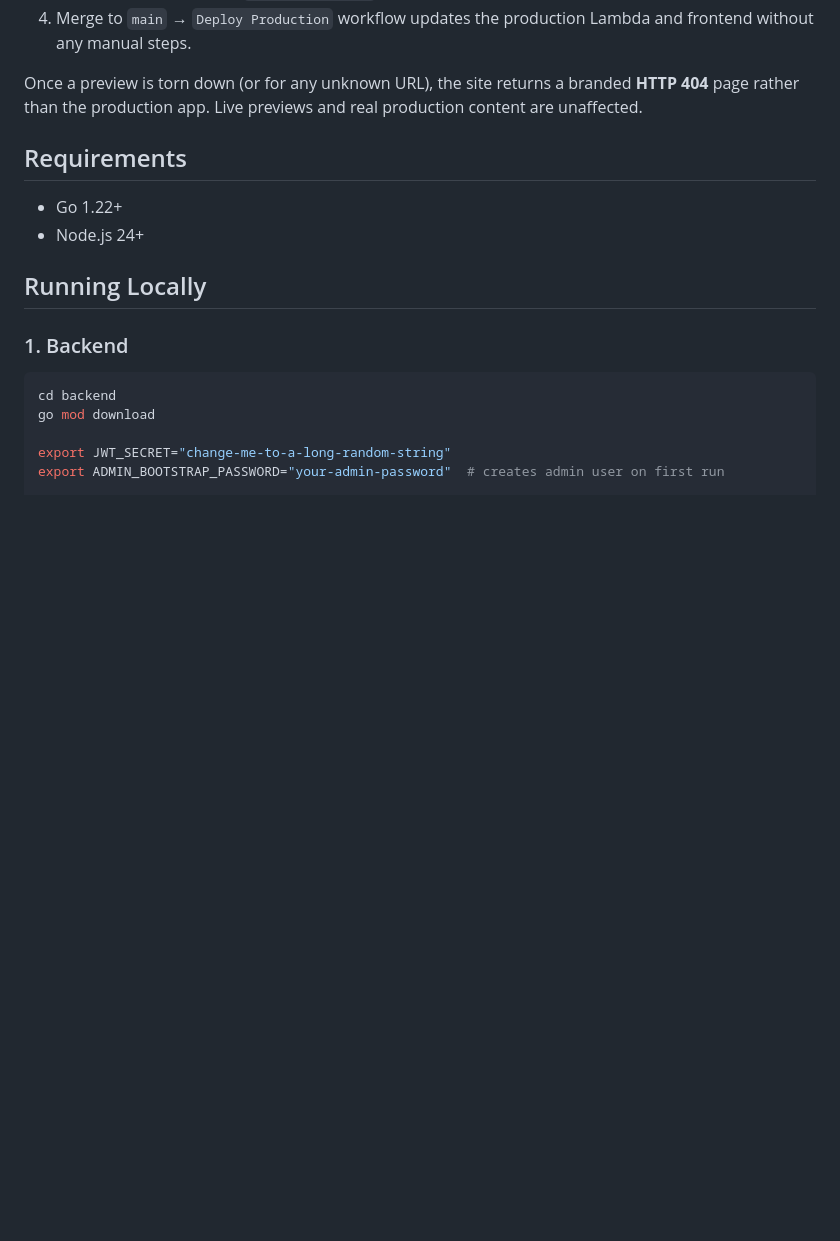
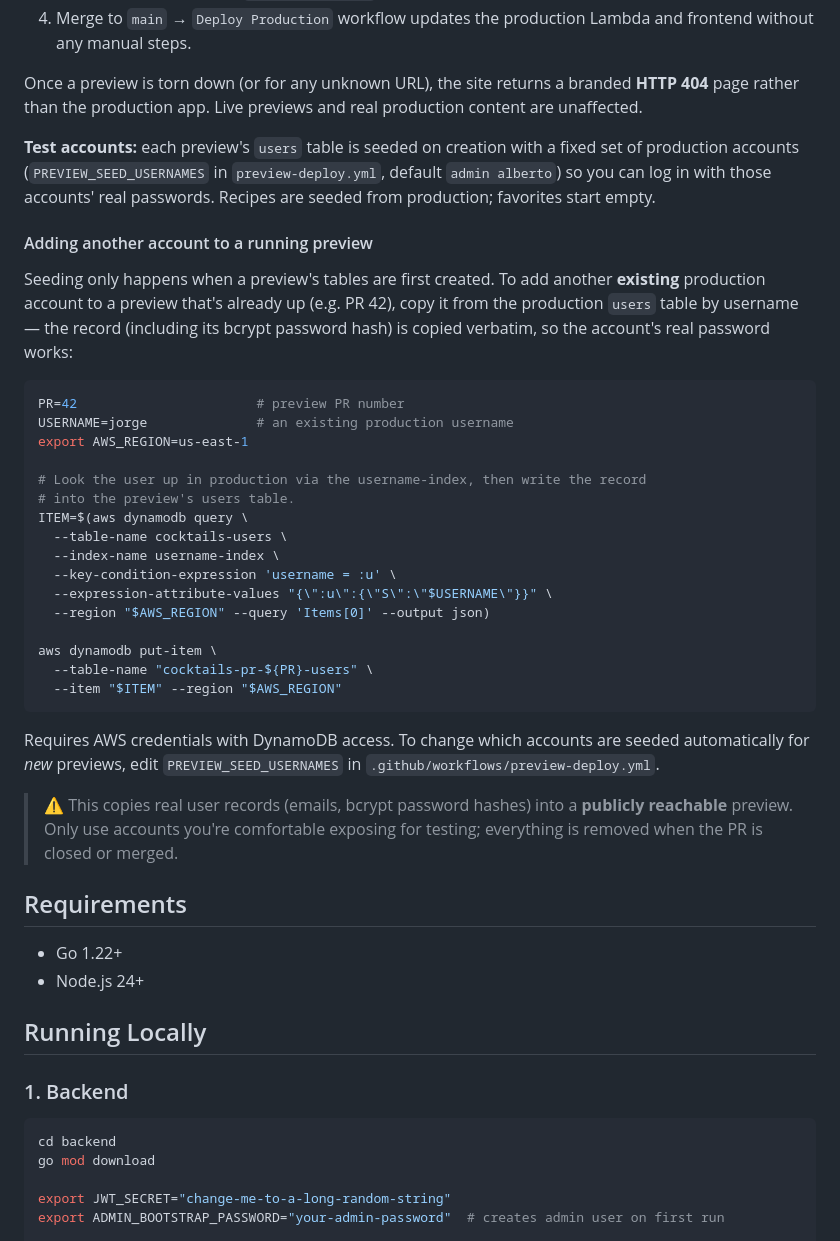
Before and after one commit to albertocastro63/cocktails, a Markdown page: README.md, the part around the change. Drawn GitHub-style; blank space fills up the shorter version.

Commit message:
docs: adding an account to a running preview environment (#30)
Document the preview test-account seeding (admin/alberto default) and a
copy-paste command to copy another existing production account into a live
preview's users table by username, with the PII/public-exposure caveat.

Co-authored-by: Claude Opus 4.8 <noreply@anthropic.com>

````diff
--- a/README.md
+++ b/README.md
@@ -58,6 +58,35 @@ Each open pull request has its own isolated environment:
 4. Merge to `main` → `Deploy Production` workflow updates the production Lambda and frontend without any manual steps.
 
 Once a preview is torn down (or for any unknown URL), the site returns a branded **HTTP 404** page rather than the production app. Live previews and real production content are unaffected.
+
+**Test accounts:** each preview's `users` table is seeded on creation with a fixed set of production accounts (`PREVIEW_SEED_USERNAMES` in `preview-deploy.yml`, default `admin alberto`) so you can log in with those accounts' real passwords. Recipes are seeded from production; favorites start empty.
+
+#### Adding another account to a running preview
+
+Seeding only happens when a preview's tables are first created. To add another **existing** production account to a preview that's already up (e.g. PR 42), copy it from the production `users` table by username — the record (including its bcrypt password hash) is copied verbatim, so the account's real password works:
+
+```bash
+PR=42                       # preview PR number
+USERNAME=jorge              # an existing production username
+export AWS_REGION=us-east-1
+
+# Look the user up in production via the username-index, then write the record
+# into the preview's users table.
+ITEM=$(aws dynamodb query \
+  --table-name cocktails-users \
+  --index-name username-index \
+  --key-condition-expression 'username = :u' \
+  --expression-attribute-values "{\":u\":{\"S\":\"$USERNAME\"}}" \
+  --region "$AWS_REGION" --query 'Items[0]' --output json)
+
+aws dynamodb put-item \
+  --table-name "cocktails-pr-${PR}-users" \
+  --item "$ITEM" --region "$AWS_REGION"
+```
+
+Requires AWS credentials with DynamoDB access. To change which accounts are seeded automatically for *new* previews, edit `PREVIEW_SEED_USERNAMES` in `.github/workflows/preview-deploy.yml`.
+
+> ⚠️ This copies real user records (emails, bcrypt password hashes) into a **publicly reachable** preview. Only use accounts you're comfortable exposing for testing; everything is removed when the PR is closed or merged.
 
 ## Requirements
 
````
